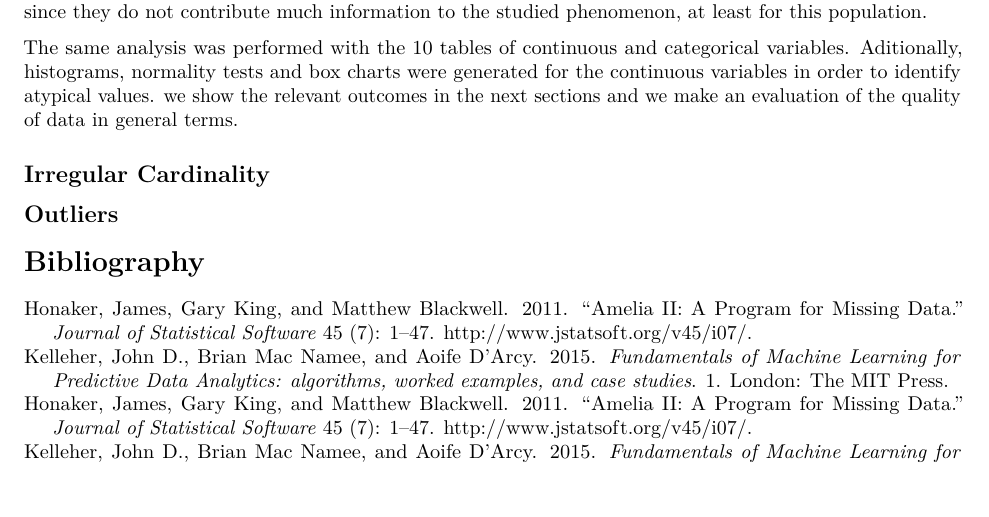
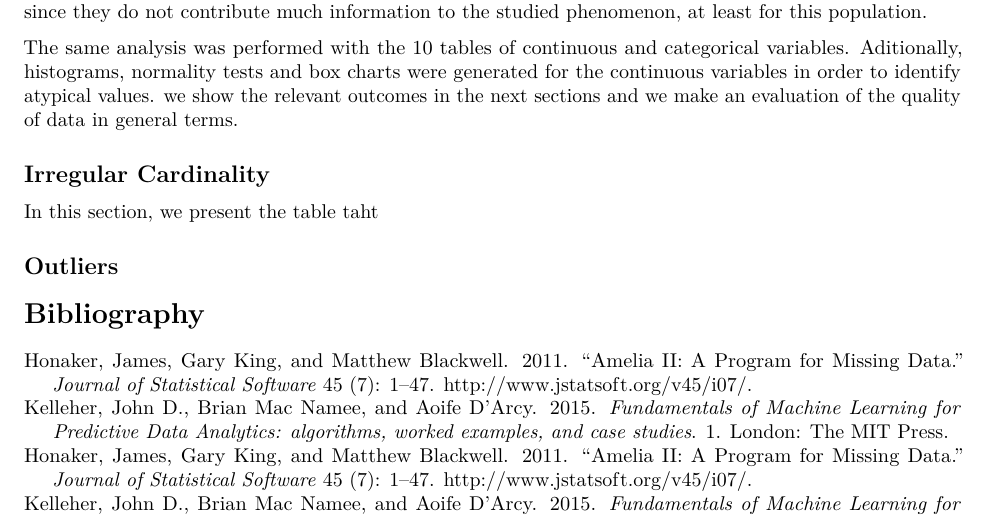
Before and after one commit to arturo-laflor/apuntes-articulo-feature-selection, an R Markdown document (03-data-preparation.Rmd): part of page 4 of 4, cut so that both start at the same text, the shorter picture padded with empty space. Rendered offline with R 4.5, knitr and Pandoc, then LaTeX, with nearby package versions; some code elsewhere in the file could not run offline.

Commit message:
haciendo la prueba de vizualizacion de las tablas en github

```diff
--- a/03-data-preparation.Rmd
+++ b/03-data-preparation.Rmd
@@ -191,7 +191,7 @@ The same analysis was performed with the 10 tables of continuous and categorical
 
 
 ## Irregular Cardinality
-
+In this section, we present the table taht
 
 ## Outliers
 
```
